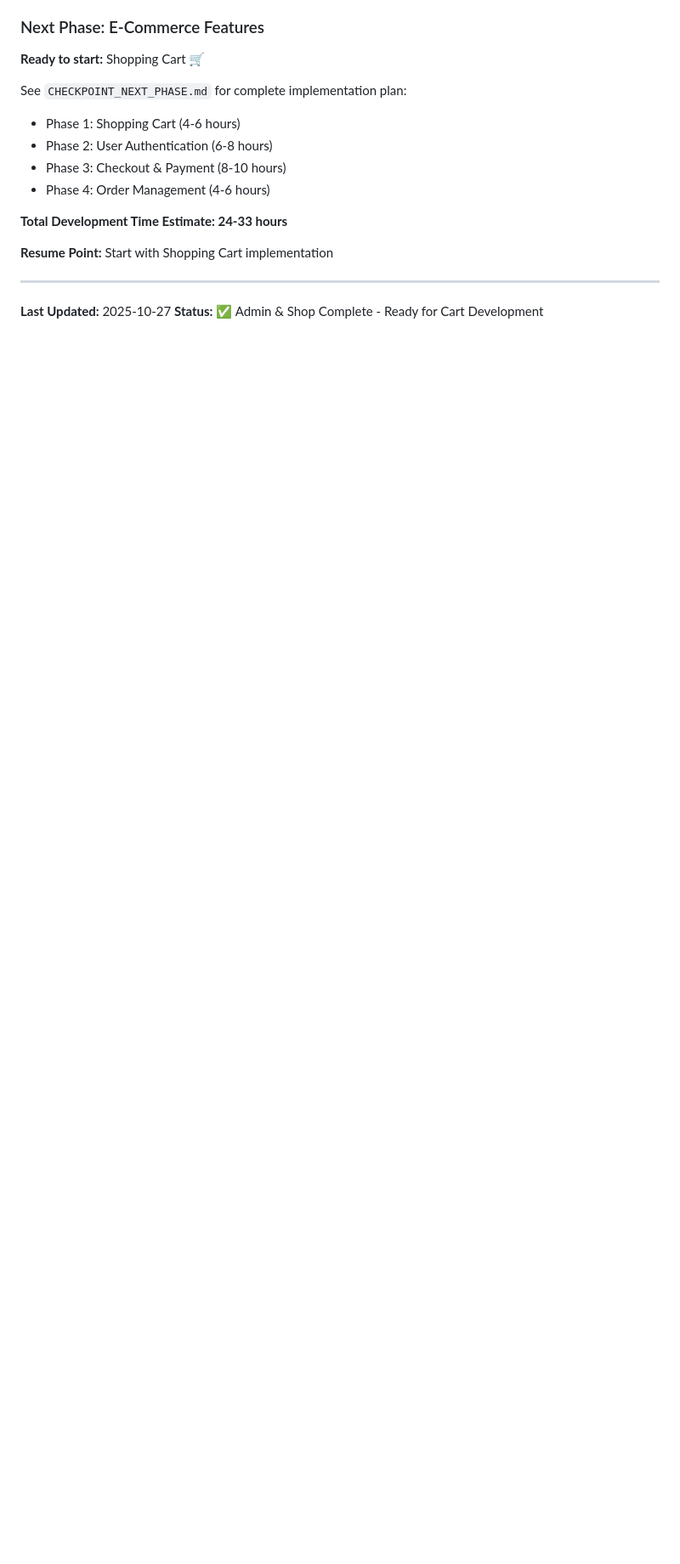
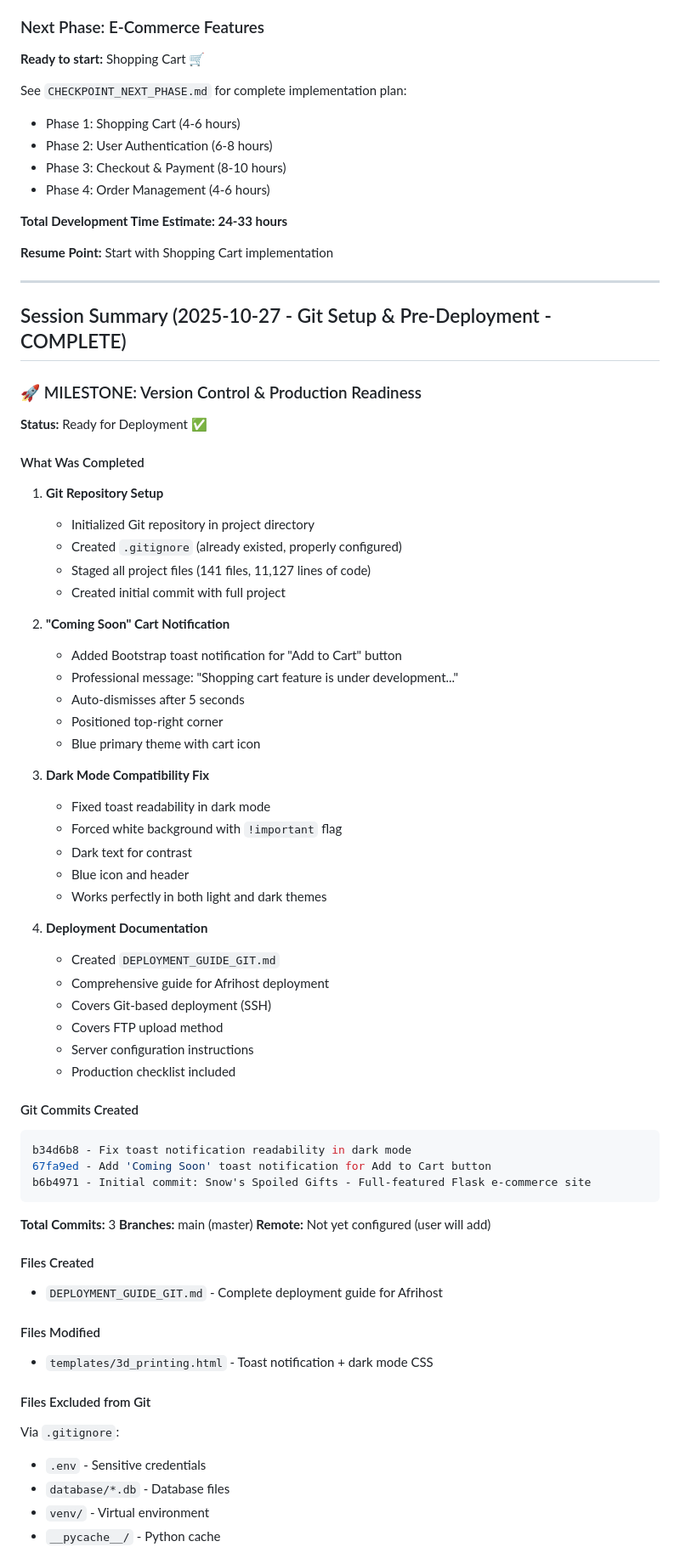
Before and after one commit to mariuserasmus/SnowSpoiledGifts, a Markdown page: progress.md, the part around one of its changes. Shown at 85% size. GitHub-like rendering; blank space fills up the shorter version.

````diff
--- a/progress.md
+++ b/progress.md
@@ -572,5 +572,64 @@ See `CHECKPOINT_NEXT_PHASE.md` for complete implementation plan:
 
 ---
 
-**Last Updated:** 2025-10-27
-**Status:** ✅ Admin & Shop Complete - Ready for Cart Development
+## Session Summary (2025-10-27 - Git Setup & Pre-Deployment - COMPLETE)
+
+### 🚀 MILESTONE: Version Control & Production Readiness
+
+**Status:** Ready for Deployment ✅
+
+#### What Was Completed
+
+1. **Git Repository Setup**
+   - Initialized Git repository in project directory
+   - Created `.gitignore` (already existed, properly configured)
+   - Staged all project files (141 files, 11,127 lines of code)
+   - Created initial commit with full project
+
+2. **"Coming Soon" Cart Notification**
+   - Added Bootstrap toast notification for "Add to Cart" button
+   - Professional message: "Shopping cart feature is under development..."
+   - Auto-dismisses after 5 seconds
+   - Positioned top-right corner
+   - Blue primary theme with cart icon
+
+3. **Dark Mode Compatibility Fix**
+   - Fixed toast readability in dark mode
+   - Forced white background with `!important` flag
+   - Dark text for contrast
+   - Blue icon and header
+   - Works perfectly in both light and dark themes
+
+4. **Deployment Documentation**
+   - Created `DEPLOYMENT_GUIDE_GIT.md`
+   - Comprehensive guide for Afrihost deployment
+   - Covers Git-based deployment (SSH)
+   - Covers FTP upload method
+   - Server configuration instructions
+   - Production checklist included
+
+#### Git Commits Created
+
+```bash
+b34d6b8 - Fix toast notification readability in dark mode
+67fa9ed - Add 'Coming Soon' toast notification for Add to Cart button
+b6b4971 - Initial commit: Snow's Spoiled Gifts - Full-featured Flask e-commerce site
+```
+
+**Total Commits:** 3
+**Branches:** main (master)
+**Remote:** Not yet configured (user will add)
+
+#### Files Created
+- `DEPLOYMENT_GUIDE_GIT.md` - Complete deployment guide for Afrihost
+
+#### Files Modified
+- `templates/3d_printing.html` - Toast notification + dark mode CSS
+
+#### Files Excluded from Git
+Via `.gitignore`:
+- `.env` - Sensitive credentials
+- `database/*.db` - Database files
+- `venv/` - Virtual environment
+- `__pycache__/` - Python cache
+
````
Also changed, not shown: other parts of progress.md (+34 -0 lines), SESSION_SUMMARY_OCT27.md (+78 -2 lines).
